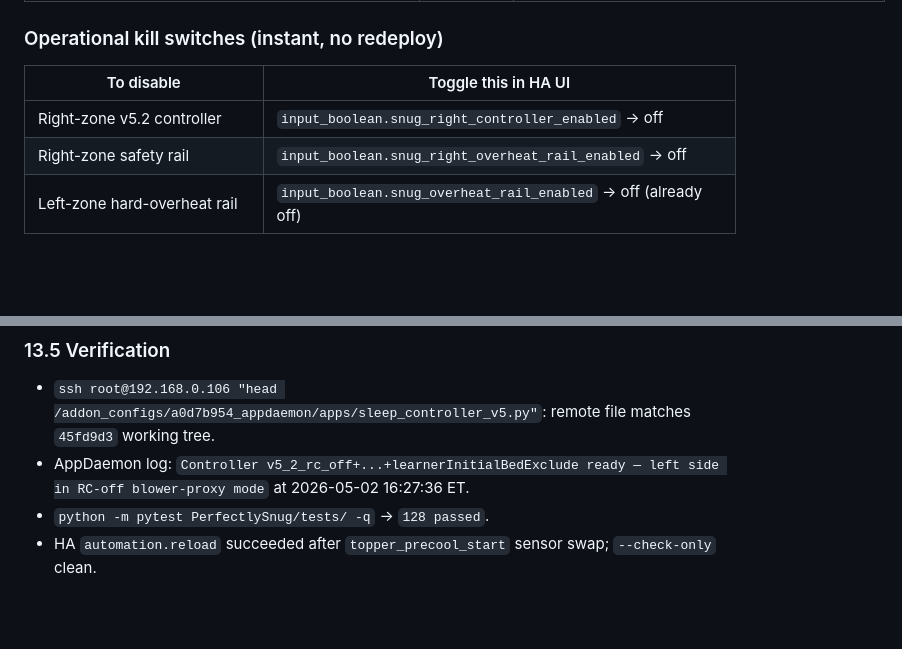
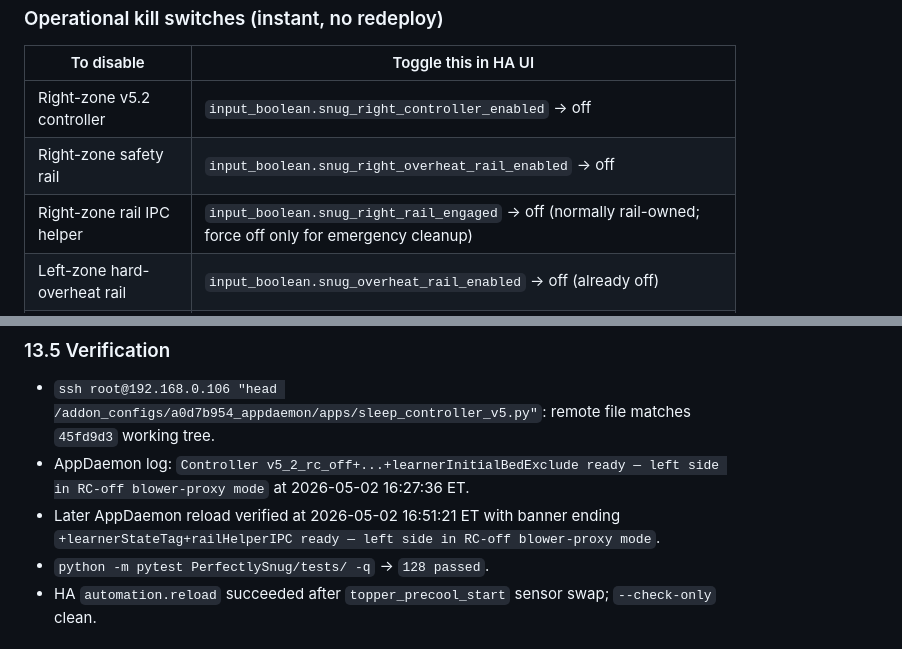
Before and after one commit to mike-mones/PerfectlySnug, a Markdown page: docs/PROGRESS_REPORT.md, 2 parts joined by grey strips. GitHub-like rendering; blank space fills up the shorter version.

```diff
--- a/docs/PROGRESS_REPORT.md
+++ b/docs/PROGRESS_REPORT.md
@@ -377,6 +377,7 @@ Any future training pipeline must either:
 |---|---|
 | Right-zone v5.2 controller | `input_boolean.snug_right_controller_enabled` → off |
 | Right-zone safety rail | `input_boolean.snug_right_overheat_rail_enabled` → off |
+| Right-zone rail IPC helper | `input_boolean.snug_right_rail_engaged` → off (normally rail-owned; force off only for emergency cleanup) |
 | Left-zone hard-overheat rail | `input_boolean.snug_overheat_rail_enabled` → off (already off) |
 | All AppDaemon (nuclear option) | Stop the AppDaemon addon in HA UI |
 
@@ -950,6 +951,8 @@ Not safety-critical, queued for follow-up sessions:
 - AppDaemon log:
   `Controller v5_2_rc_off+...+learnerInitialBedExclude ready — left side in RC-off blower-proxy mode`
   at 2026-05-02 16:27:36 ET.
+- Later AppDaemon reload verified at 2026-05-02 16:51:21 ET with banner ending
+  `+learnerStateTag+railHelperIPC ready — left side in RC-off blower-proxy mode`.
 - `python -m pytest PerfectlySnug/tests/ -q` → `128 passed`.
 - HA `automation.reload` succeeded after `topper_precool_start` sensor
   swap; `--check-only` clean.
```
Also changed, not shown: other parts of docs/PROGRESS_REPORT.md (+53 -18 lines), docs/2026-05-01_v52_patches.md (+2 -0 lines), docs/NEXT_STEPS.md (+30 -35 lines).
